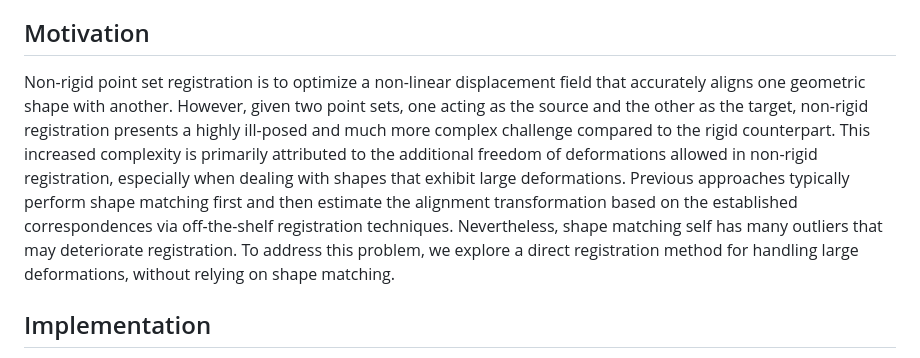
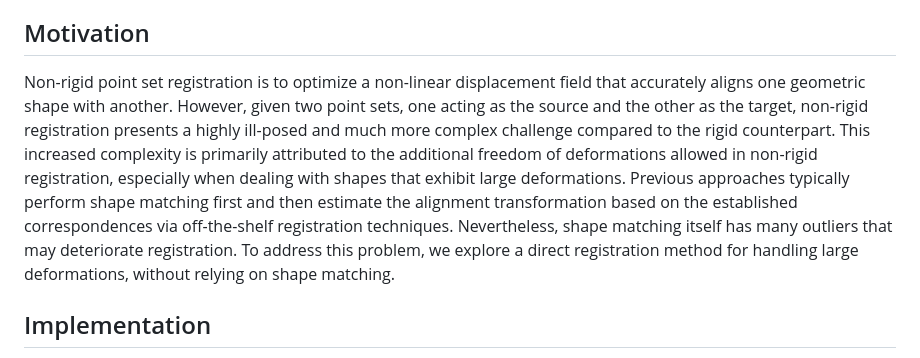
Before and after one commit to zikai1/CVPR24_PointSetReg, a Markdown page: README.md, the part around one of its changes. Drawn GitHub-style.

```diff
--- a/README.md
+++ b/README.md
@@ -25,7 +26,7 @@
 This repository contains the official implementation of our CVPR 2024 paper "Correspondence-Free Nonrigid Point Set Registration Using Unsupervised Clustering Analysis".
 
 ## Motivation
-Non-rigid point set registration is to optimize a non-linear displacement field that accurately aligns one geometric shape with another. However, given two point sets, one acting as the source and the other as the target, non-rigid registration presents a highly ill-posed and much more complex challenge compared to the rigid counterpart. This increased complexity is primarily attributed to the additional freedom of deformations allowed in non-rigid registration, especially when dealing with shapes that exhibit large deformations. Previous approaches typically perform shape matching first and then estimate the alignment transformation based on the established correspondences via off-the-shelf registration techniques. Nevertheless, shape matching self has many outliers that may deteriorate registration. To address this problem, we explore a direct registration method for handling large deformations, without relying on shape matching.
+Non-rigid point set registration is to optimize a non-linear displacement field that accurately aligns one geometric shape with another. However, given two point sets, one acting as the source and the other as the target, non-rigid registration presents a highly ill-posed and much more complex challenge compared to the rigid counterpart. This increased complexity is primarily attributed to the additional freedom of deformations allowed in non-rigid registration, especially when dealing with shapes that exhibit large deformations. Previous approaches typically perform shape matching first and then estimate the alignment transformation based on the established correspondences via off-the-shelf registration techniques. Nevertheless, shape matching itself has many outliers that may deteriorate registration. To address this problem, we explore a direct registration method for handling large deformations, without relying on shape matching.
 
 ## Implementation
 - For convenience, the repository provides both **MATLAB** and **C++** implementations.
```
Also changed, not shown: other parts of README.md (+2 -1 lines).
